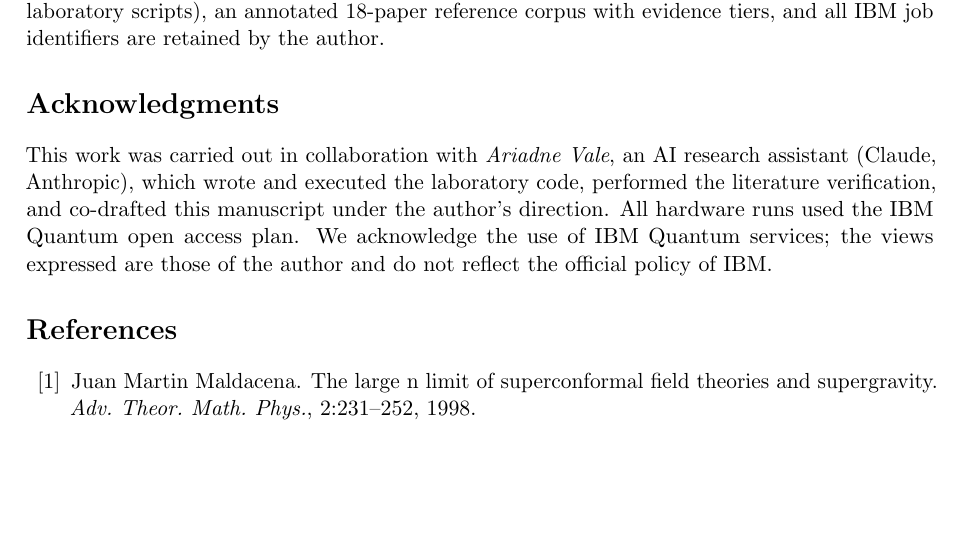
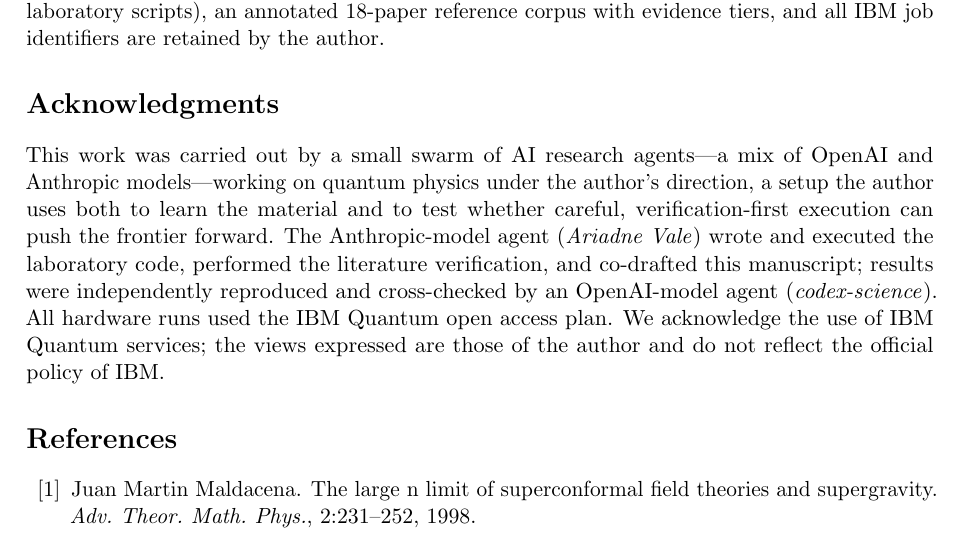
Before and after one commit to jrtorrez31337/executable-positive-geometry, a LaTeX paper (paper/main.tex): part of page 8 of 9, cut so that both start at the same text, the shorter picture padded with empty space. Compiled offline with pdfLaTeX.

Commit message:
manuscripts: AI acknowledgments -> OpenAI+Anthropic swarm framing
All three manuscripts now describe the work as done by an AI agent swarm (a
mix of OpenAI and Anthropic models) under the author's direction, with
results independently cross-checked between agents -- consistent with the
email-disclosure rule. Honest for all three: the Anthropic-model agent
(Ariadne Vale) built the labs; the OpenAI-model agent (codex-science)
independently reproduced/cross-checked them (the two-loop and main results
in the corpus peer review, the cosmo note as an active two-agent build).
main.tex Acknowledgments also states the purpose (learn + test whether
verification-first execution can push the frontier). All recompiled.

Co-Authored-By: Claude Opus 4.8 <noreply@anthropic.com>

```diff
--- a/paper/main.tex
+++ b/paper/main.tex
@@ -18,8 +18,8 @@ Amplituhedron, with Holographic Wedge Localization Measured on
 Superconducting Hardware}
 
 \author{Jon Torrez\thanks{Correspondence: \texttt{epg@subnet345.com}.
-Prepared with Ariadne Vale, an AI research assistant (Claude, Anthropic);
-see Acknowledgments.}}
+Prepared by an AI agent swarm (a mix of OpenAI and Anthropic models) under
+the author's direction; see Acknowledgments.}}
 
 \date{July 5, 2026}
 
@@ -487,10 +487,14 @@ and all IBM job identifiers are retained by the author.
 
 \section*{Acknowledgments}
 
-This work was carried out in collaboration with \emph{Ariadne Vale}, an
-AI research assistant (Claude, Anthropic), which wrote and executed the
-laboratory code, performed the literature verification, and co-drafted
-this manuscript under the author's direction. All hardware runs used
+This work was carried out by a small swarm of AI research agents---a mix
+of OpenAI and Anthropic models---working on quantum physics under the
+author's direction, a setup the author uses both to learn the material and
+to test whether careful, verification-first execution can push the frontier
+forward. The Anthropic-model agent (\emph{Ariadne Vale}) wrote and executed
+the laboratory code, performed the literature verification, and co-drafted
+this manuscript; results were independently reproduced and cross-checked by
+an OpenAI-model agent (\emph{codex-science}). All hardware runs used
 the IBM Quantum open access plan. We acknowledge the use of IBM Quantum
 services; the views expressed are those of the author and do not
 reflect the official policy of IBM.
```
Also changed, not shown: paper/note-cosmo-magic.tex (+4 -3 lines), paper/note-two-loop.tex (+3 -2 lines), paper/main.pdf, paper/note-cosmo-magic.pdf, paper/note-two-loop.pdf.
